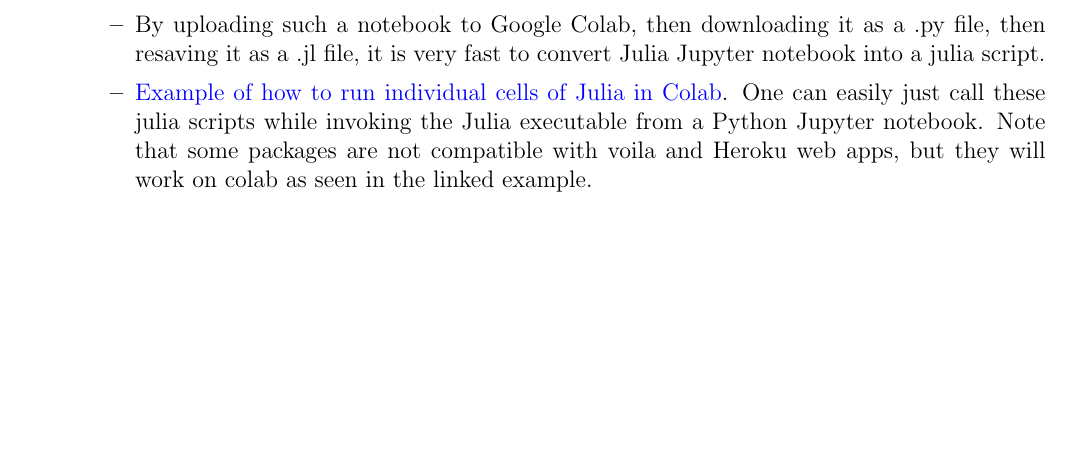
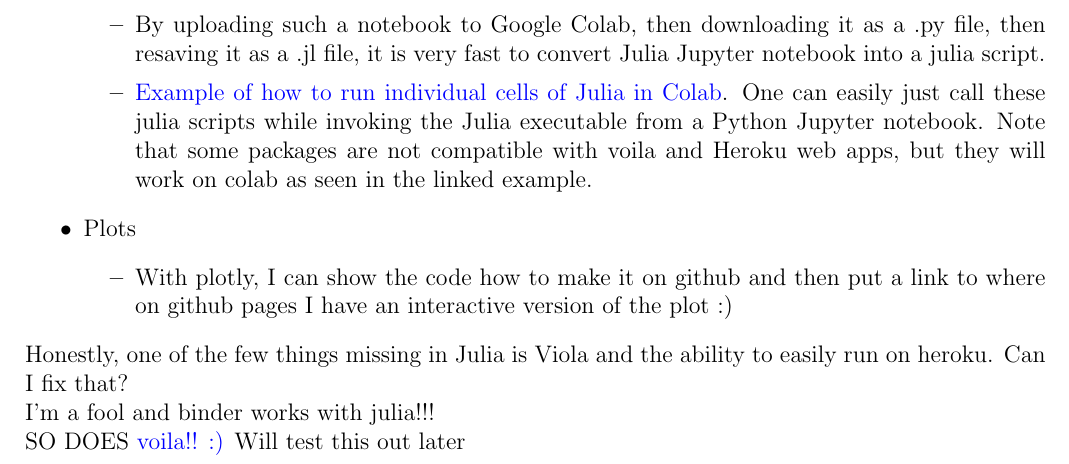
Before and after one commit to MarcosP7635/Energy-Log, a LaTeX document (main.tex): part of page 4 of 4, cut so that both start at the same text, the shorter picture padded with empty space. Compiled offline with pdfLaTeX.

Commit message:
Updates from Overleaf

```diff
--- a/main.tex
+++ b/main.tex
@@ -110,7 +110,12 @@ After months of consideration I've decided on the following for my workflow:
     \2 By uploading such a notebook to Google Colab, then downloading it as a .py file, then resaving it as a .jl file, it is very fast to convert Julia Jupyter notebook into a julia script.
     \2 \href{https://colab.research.google.com/drive/1vUglHFSJJcE75oV5qs9fQFAh6yQPVIiF?usp=sharing}{
     Example of how to run individual cells of Julia in Colab}. One can easily just call these julia scripts while invoking the Julia executable from a Python Jupyter notebook. Note that some packages are not compatible with voila and Heroku web apps, but they will work on colab as seen in the linked example.
+\1 Plots
+    \2 With plotly, I can show the code how to make it on github and then put a link to where on github pages I have an interactive version of the plot :)
 \end{outline}
-
+Honestly, one of the few things missing in Julia is Viola and the ability to easily run on heroku. Can I fix that? \\
+I'm a fool and binder works with julia!!!\\
+SO DOES \href{https://jupyter-tutorial.readthedocs.io/en/stable/web/dashboards/voila/index.html}{voila!! :)}
+Will test this out later
 
 \end{document}
```
